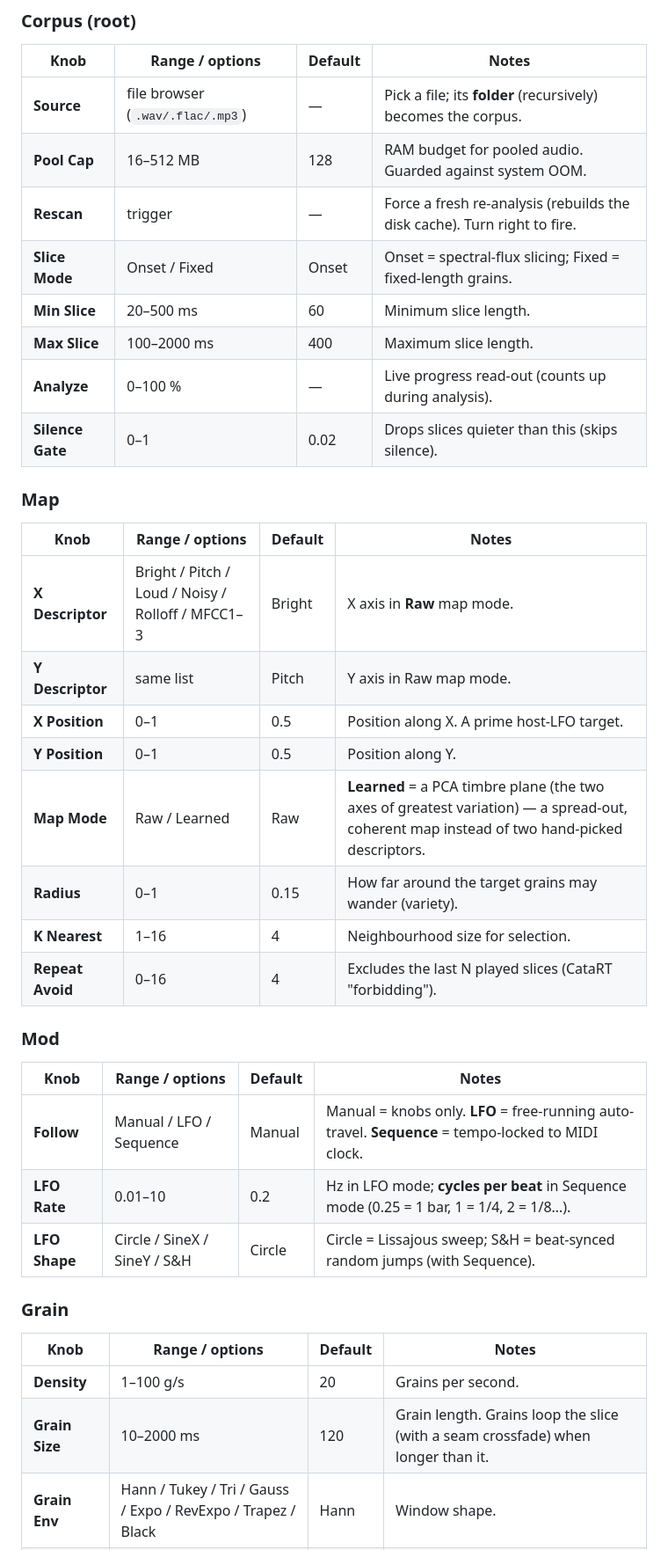
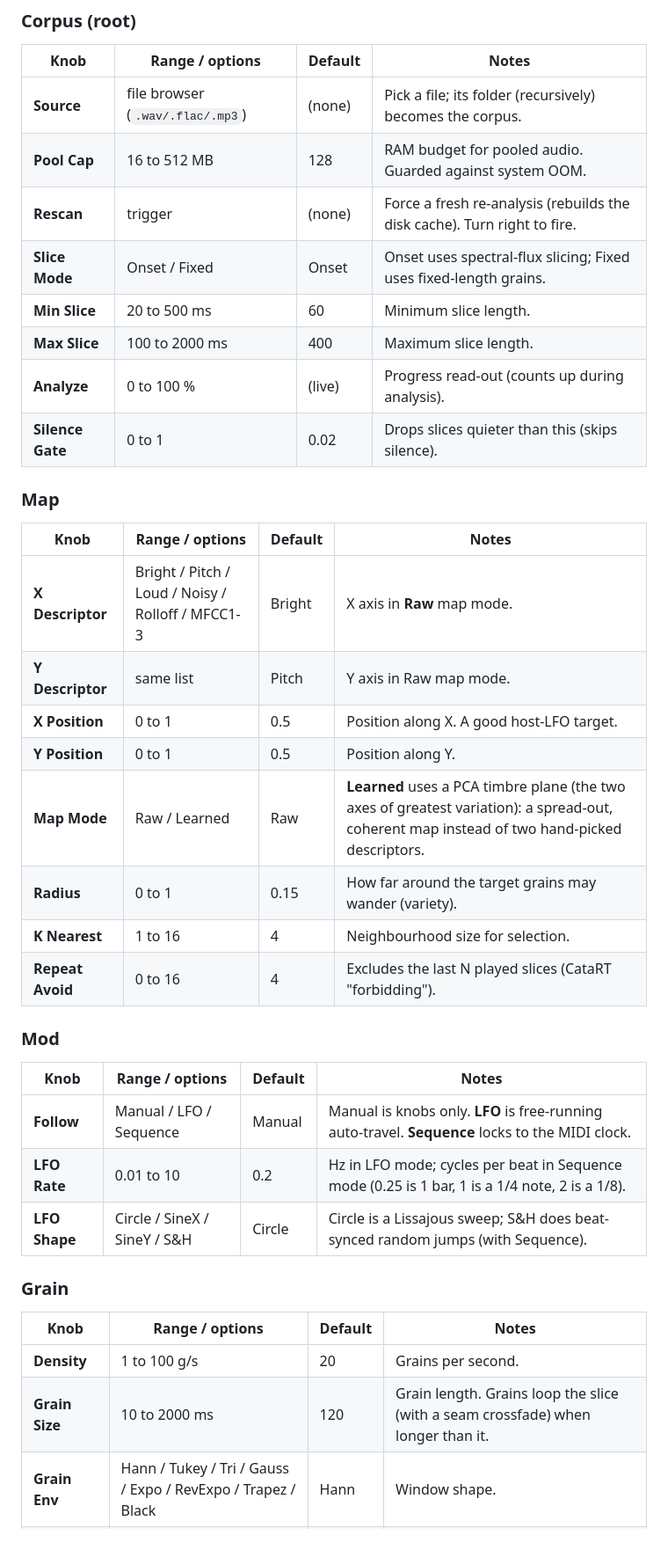
Before and after one commit to filliformes/concat-move, a Markdown page: README.md, the part around one of its changes. Shown at 88% size. GitHub-like rendering.

```diff
--- a/README.md
+++ b/README.md
@@ -103,37 +113,37 @@ Pages are reached from the Corpus (root) menu: **Map · Mod · Grain · Shape ·
 ### Corpus (root)
 | Knob | Range / options | Default | Notes |
 |------|-----------------|---------|-------|
-| **Source** | file browser (`.wav/.flac/.mp3`) | — | Pick a file; its **folder** (recursively) becomes the corpus. |
-| **Pool Cap** | 16–512 MB | 128 | RAM budget for pooled audio. Guarded against system OOM. |
-| **Rescan** | trigger | — | Force a fresh re-analysis (rebuilds the disk cache). Turn right to fire. |
-| **Slice Mode** | Onset / Fixed | Onset | Onset = spectral-flux slicing; Fixed = fixed-length grains. |
-| **Min Slice** | 20–500 ms | 60 | Minimum slice length. |
-| **Max Slice** | 100–2000 ms | 400 | Maximum slice length. |
-| **Analyze** | 0–100 % | — | Live progress read-out (counts up during analysis). |
-| **Silence Gate** | 0–1 | 0.02 | Drops slices quieter than this (skips silence). |
+| **Source** | file browser (`.wav/.flac/.mp3`) | (none) | Pick a file; its folder (recursively) becomes the corpus. |
+| **Pool Cap** | 16 to 512 MB | 128 | RAM budget for pooled audio. Guarded against system OOM. |
+| **Rescan** | trigger | (none) | Force a fresh re-analysis (rebuilds the disk cache). Turn right to fire. |
+| **Slice Mode** | Onset / Fixed | Onset | Onset uses spectral-flux slicing; Fixed uses fixed-length grains. |
+| **Min Slice** | 20 to 500 ms | 60 | Minimum slice length. |
+| **Max Slice** | 100 to 2000 ms | 400 | Maximum slice length. |
+| **Analyze** | 0 to 100 % | (live) | Progress read-out (counts up during analysis). |
+| **Silence Gate** | 0 to 1 | 0.02 | Drops slices quieter than this (skips silence). |
 
 ### Map
 | Knob | Range / options | Default | Notes |
 |------|-----------------|---------|-------|
-| **X Descriptor** | Bright / Pitch / Loud / Noisy / Rolloff / MFCC1–3 | Bright | X axis in **Raw** map mode. |
+| **X Descriptor** | Bright / Pitch / Loud / Noisy / Rolloff / MFCC1-3 | Bright | X axis in **Raw** map mode. |
 | **Y Descriptor** | same list | Pitch | Y axis in Raw map mode. |
-| **X Position** | 0–1 | 0.5 | Position along X. A prime host-LFO target. |
-| **Y Position** | 0–1 | 0.5 | Position along Y. |
-| **Map Mode** | Raw / Learned | Raw | **Learned** = a PCA timbre plane (the two axes of greatest variation) — a spread-out, coherent map instead of two hand-picked descriptors. |
-| **Radius** | 0–1 | 0.15 | How far around the target grains may wander (variety). |
-| **K Nearest** | 1–16 | 4 | Neighbourhood size for selection. |
-| **Repeat Avoid** | 0–16 | 4 | Excludes the last N played slices (CataRT "forbidding"). |
+| **X Position** | 0 to 1 | 0.5 | Position along X. A good host-LFO target. |
+| **Y Position** | 0 to 1 | 0.5 | Position along Y. |
+| **Map Mode** | Raw / Learned | Raw | **Learned** uses a PCA timbre plane (the two axes of greatest variation): a spread-out, coherent map instead of two hand-picked descriptors. |
+| **Radius** | 0 to 1 | 0.15 | How far around the target grains may wander (variety). |
+| **K Nearest** | 1 to 16 | 4 | Neighbourhood size for selection. |
+| **Repeat Avoid** | 0 to 16 | 4 | Excludes the last N played slices (CataRT "forbidding"). |
 
 ### Mod
 | Knob | Range / options | Default | Notes |
 |------|-----------------|---------|-------|
-| **Follow** | Manual / LFO / Sequence | Manual | Manual = knobs only. **LFO** = free-running auto-travel. **Sequence** = tempo-locked to MIDI clock. |
-| **LFO Rate** | 0.01–10 | 0.2 | Hz in LFO mode; **cycles per beat** in Sequence mode (0.25 = 1 bar, 1 = 1/4, 2 = 1/8…). |
-| **LFO Shape** | Circle / SineX / SineY / S&H | Circle | Circle = Lissajous sweep; S&H = beat-synced random jumps (with Sequence). |
+| **Follow** | Manual / LFO / Sequence | Manual | Manual is knobs only. **LFO** is free-running auto-travel. **Sequence** locks to the MIDI clock. |
+| **LFO Rate** | 0.01 to 10 | 0.2 | Hz in LFO mode; cycles per beat in Sequence mode (0.25 is 1 bar, 1 is a 1/4 note, 2 is a 1/8). |
+| **LFO Shape** | Circle / SineX / SineY / S&H | Circle | Circle is a Lissajous sweep; S&H does beat-synced random jumps (with Sequence). |
 
 ### Grain
 | Knob | Range / options | Default | Notes |
 |------|-----------------|---------|-------|
-| **Density** | 1–100 g/s | 20 | Grains per second. |
-| **Grain Size** | 10–2000 ms | 120 | Grain length. Grains loop the slice (with a seam crossfade) when longer than it. |
+| **Density** | 1 to 100 g/s | 20 | Grains per second. |
+| **Grain Size** | 10 to 2000 ms | 120 | Grain length. Grains loop the slice (with a seam crossfade) when longer than it. |
 | **Grain Env** | Hann / Tukey / Tri / Gauss / Expo / RevExpo / Trapez / Black | Hann | Window shape. |
```
Also changed, not shown: other parts of README.md (+90 -80 lines).
